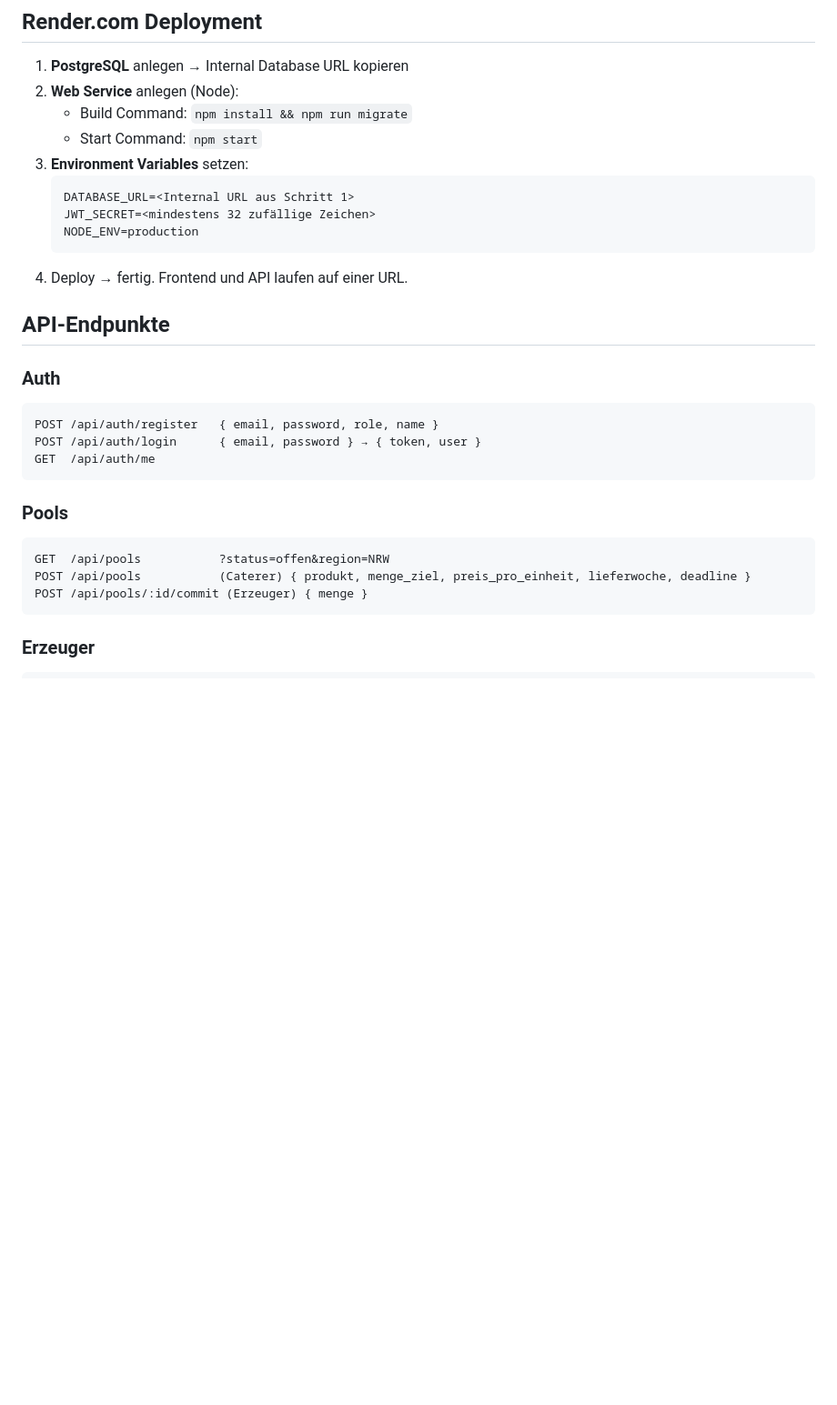
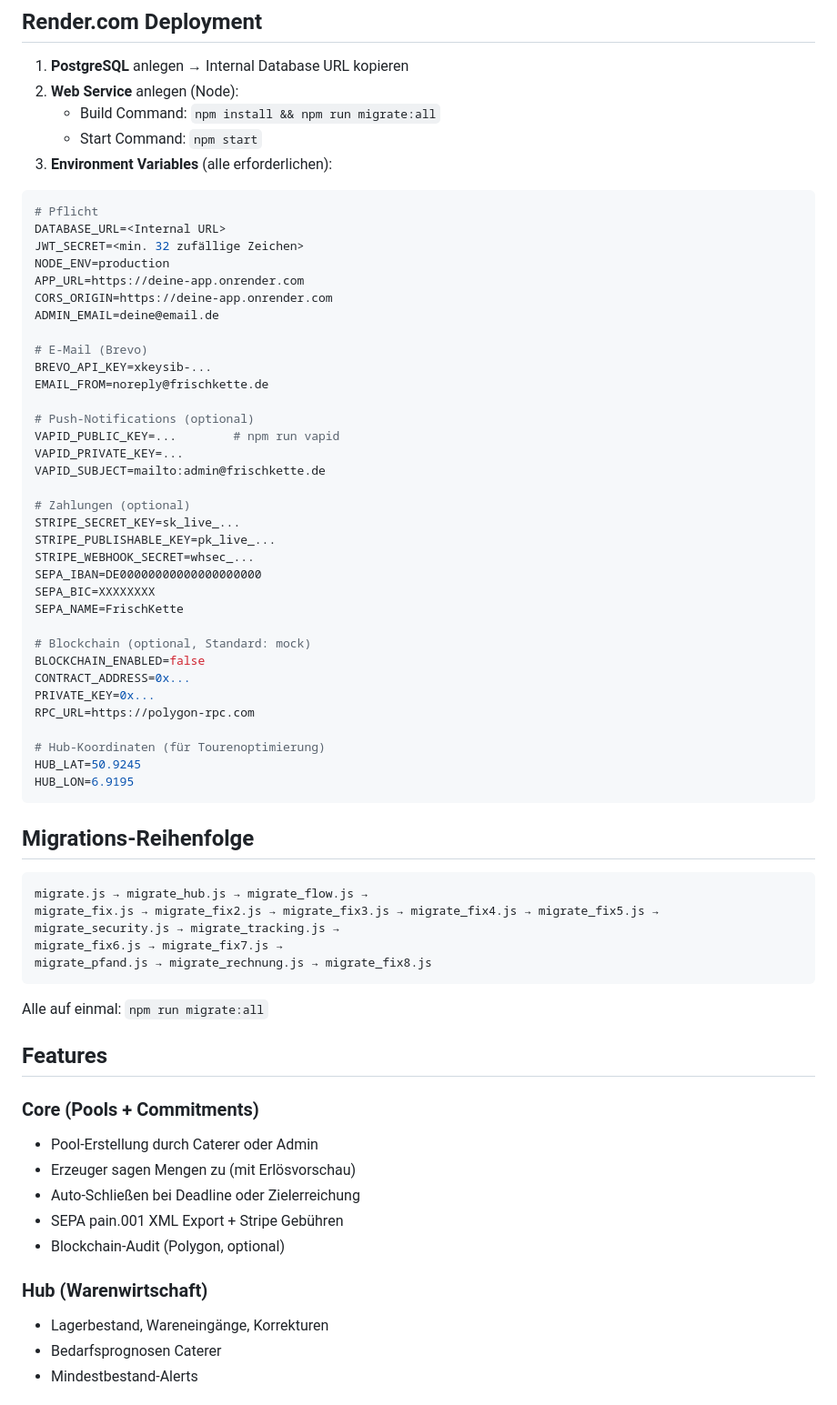
Before and after one commit to superhecht1/Lieferpool, a Markdown page: README.md, the part around one of its changes. Shown at 91% size. GitHub-like rendering; blank space fills up the shorter version.

````diff
--- a/README.md
+++ b/README.md
@@ -82,30 +61,70 @@ npm run dev
 
 1. **PostgreSQL** anlegen → Internal Database URL kopieren
 2. **Web Service** anlegen (Node):
-   - Build Command: `npm install && npm run migrate`
+   - Build Command: `npm install && npm run migrate:all`
    - Start Command: `npm start`
-3. **Environment Variables** setzen:
-   ```
-   DATABASE_URL=<Internal URL aus Schritt 1>
-   JWT_SECRET=<mindestens 32 zufällige Zeichen>
-   NODE_ENV=production
-   ```
-4. Deploy → fertig. Frontend und API laufen auf einer URL.
+3. **Environment Variables** (alle erforderlichen):
 
-## API-Endpunkte
+```env
+# Pflicht
+DATABASE_URL=<Internal URL>
+JWT_SECRET=<min. 32 zufällige Zeichen>
+NODE_ENV=production
+APP_URL=https://deine-app.onrender.com
+CORS_ORIGIN=https://deine-app.onrender.com
+ADMIN_EMAIL=deine@email.de
 
-### Auth
-```
-POST /api/auth/register   { email, password, role, name }
-POST /api/auth/login      { email, password } → { token, user }
-GET  /api/auth/me
+# E-Mail (Brevo)
+BREVO_API_KEY=xkeysib-...
+EMAIL_FROM=noreply@frischkette.de
+
+# Push-Notifications (optional)
+VAPID_PUBLIC_KEY=...        # npm run vapid
+VAPID_PRIVATE_KEY=...
+VAPID_SUBJECT=mailto:admin@frischkette.de
+
+# Zahlungen (optional)
+STRIPE_SECRET_KEY=sk_live_...
+STRIPE_PUBLISHABLE_KEY=pk_live_...
+STRIPE_WEBHOOK_SECRET=whsec_...
+SEPA_IBAN=DE00000000000000000000
+SEPA_BIC=XXXXXXXX
+SEPA_NAME=FrischKette
+
+# Blockchain (optional, Standard: mock)
+BLOCKCHAIN_ENABLED=false
+CONTRACT_ADDRESS=0x...
+PRIVATE_KEY=0x...
+RPC_URL=https://polygon-rpc.com
+
+# Hub-Koordinaten (für Tourenoptimierung)
+HUB_LAT=50.9245
+HUB_LON=6.9195
 ```
 
-### Pools
+## Migrations-Reihenfolge
+
 ```
-GET  /api/pools           ?status=offen&region=NRW
-POST /api/pools           (Caterer) { produkt, menge_ziel, preis_pro_einheit, lieferwoche, deadline }
-POST /api/pools/:id/commit (Erzeuger) { menge }
+migrate.js → migrate_hub.js → migrate_flow.js →
+migrate_fix.js → migrate_fix2.js → migrate_fix3.js → migrate_fix4.js → migrate_fix5.js →
+migrate_security.js → migrate_tracking.js →
+migrate_fix6.js → migrate_fix7.js →
+migrate_pfand.js → migrate_rechnung.js → migrate_fix8.js
 ```
 
-### Erzeuger
+Alle auf einmal: `npm run migrate:all`
+
+## Features
+
+### Core (Pools + Commitments)
+- Pool-Erstellung durch Caterer oder Admin
+- Erzeuger sagen Mengen zu (mit Erlösvorschau)
+- Auto-Schließen bei Deadline oder Zielerreichung
+- SEPA pain.001 XML Export + Stripe Gebühren
+- Blockchain-Audit (Polygon, optional)
+
+### Hub (Warenwirtschaft)
+- Lagerbestand, Wareneingänge, Korrekturen
+- Bedarfsprognosen Caterer
+- Mindestbestand-Alerts
+
````
Also changed, not shown: other parts of README.md (+59 -86 lines).
